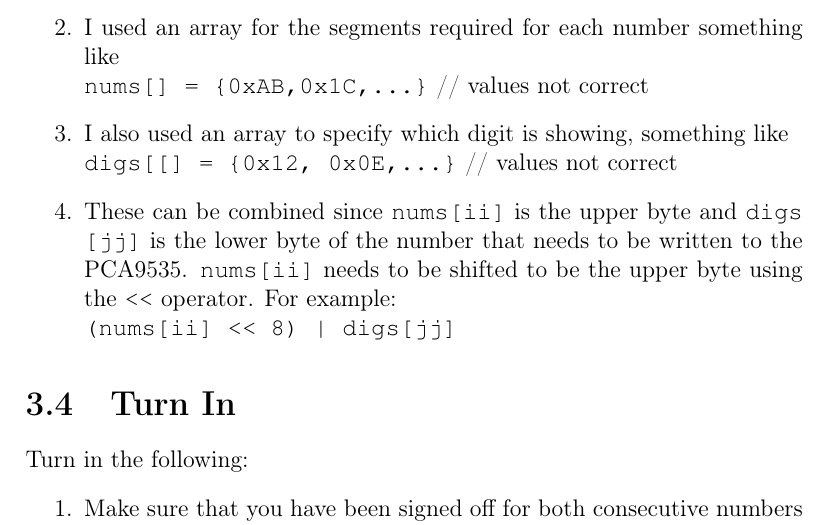
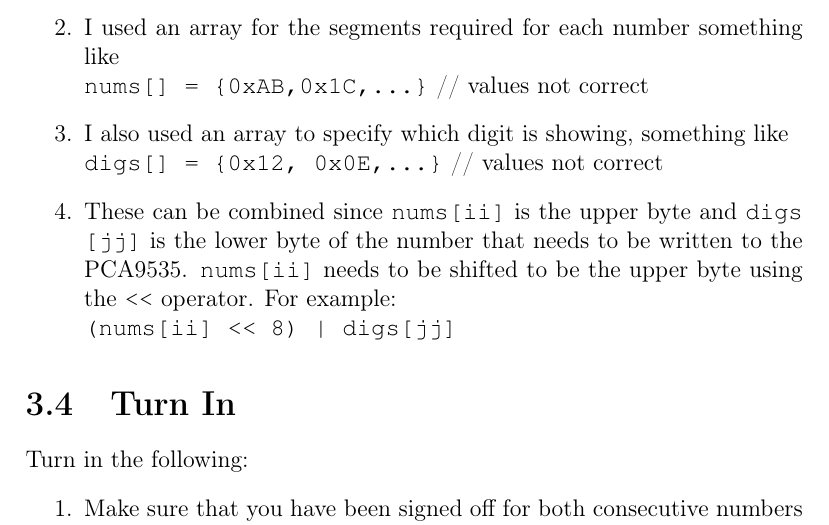
Before and after one commit to semcneil/Fundamentals-of-Microcontrollers-Laboratories, a LaTeX thesis (latex/manual.tex, which reads latex/MuxLED/MuxLED.tex): part of page 18 of 66, cut so that both start at the same text. Compiled offline with pdfLaTeX.

Commit message:
Fixed type

```diff
--- a/latex/MuxLED/MuxLED.tex
+++ b/latex/MuxLED/MuxLED.tex
@@ -142,7 +142,7 @@ when it reaches the maximum.
     \item I used an array for the segments required for each number something like \\
             \lstinline|nums[] = {0xAB,0x1C,...}|  // values not correct
     \item I also used an array to specify which digit is showing, something like \\
-            \lstinline|digs[[] = {0x12, 0x0E,...}| // values not correct
+            \lstinline|digs[] = {0x12, 0x0E,...}| // values not correct
     \item These can be combined since \lstinline|nums[ii]| is the upper byte and
             \lstinline|digs[jj]| is the lower byte of the number that needs to be
             written to the PCA9535. \lstinline|nums[ii]| needs to be shifted to be
```
